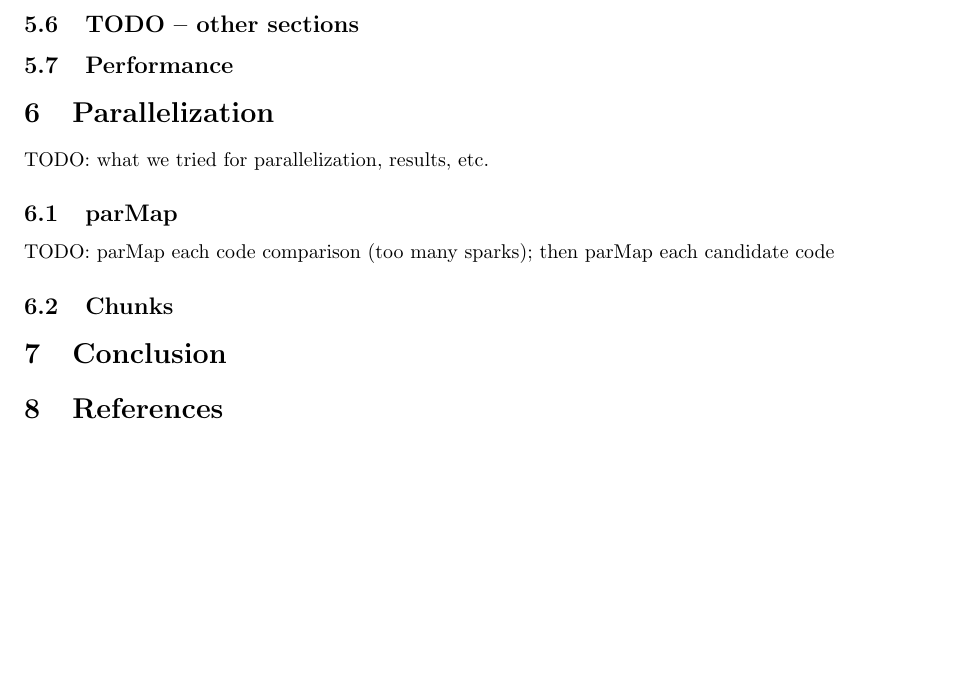
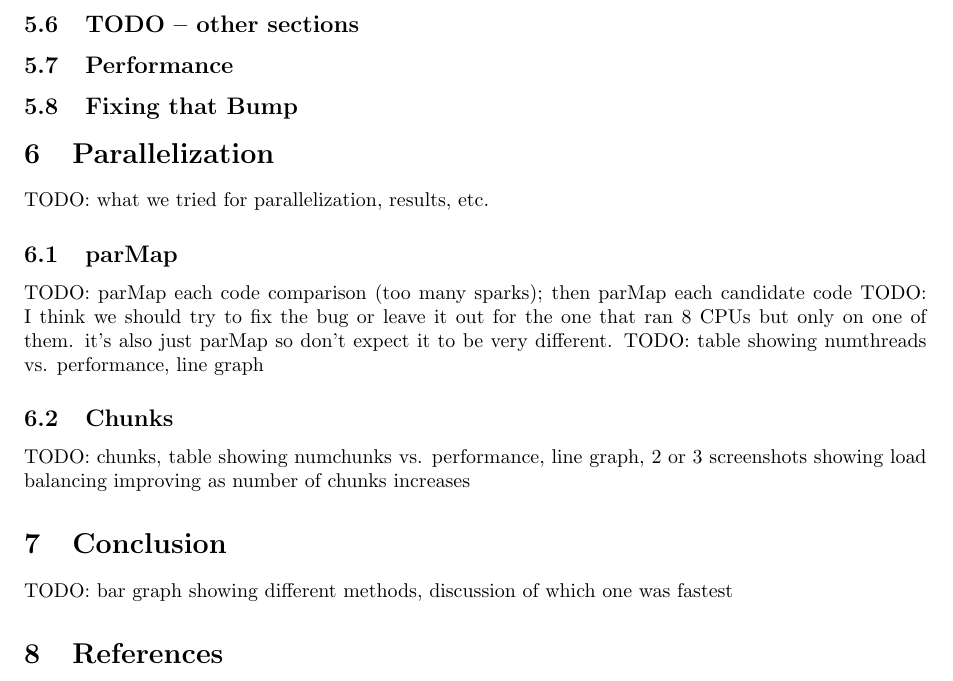
Before and after one commit to Leahcim-1/master-minds, a LaTeX document (docs/report/report.tex): part of page 4 of 4, cut so that both start at the same text, the shorter picture padded with empty space. Compiled offline with pdfLaTeX.

Commit message:
Add more TODOs

```diff
--- a/docs/report/report.tex
+++ b/docs/report/report.tex
@@ -149,18 +149,25 @@ TODO: explain
 
 \subsection{TODO -- other sections}
 \subsection{Performance}
+\subsection{Fixing that Bump}
+% https://stackoverflow.com/questions/40948153/find-min-elements-index-of-a-large-list-in-haskell
+% This will fix it: note that we will have to get timings for all the combinations again after this if it has a substantial effect
 
 \section{Parallelization}
 TODO: what we tried for parallelization, results, etc.
 \subsection{parMap}
 TODO: parMap each code comparison (too many sparks); then parMap each candidate code
+TODO: I think we should try to fix the bug or leave it out for the one that ran 8 CPUs but only on one of them. it's also just parMap so don't expect it to be very different.
+TODO: table showing numthreads vs. performance, line graph
 \subsection{Chunks}
+TODO: chunks, table showing numchunks vs. performance, line graph, 2 or 3 screenshots showing load balancing improving as number of chunks increases
+
 
 \section{Conclusion}
+TODO: bar graph showing different methods, discussion of which one was fastest
 
 \section{References}
 
 \section{Appendix: Code}
-% https://tex.stackexchange.com/questions/116595/highlighting-haskell-listings-in-large-tex-document
 
 \end{document}
```
